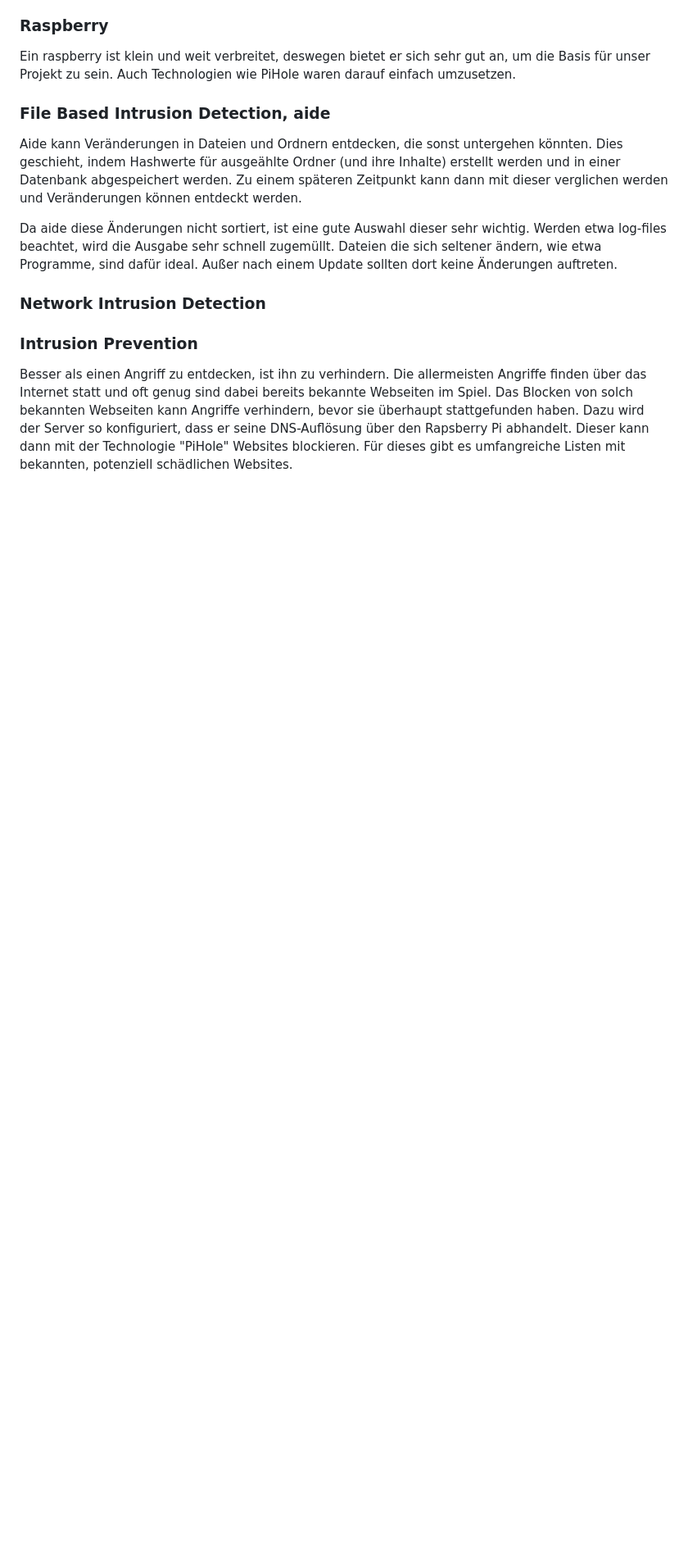
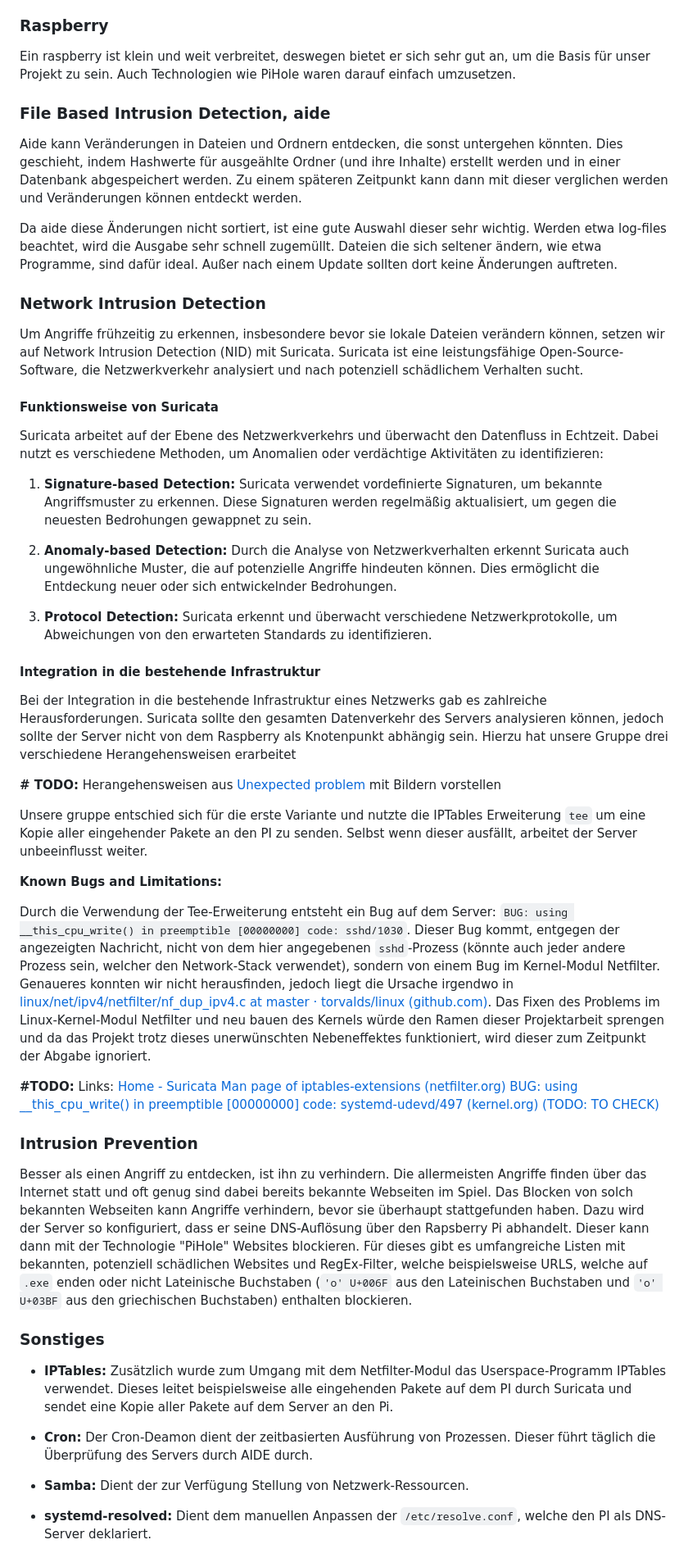
Before and after one commit to rubenMiller/intrusion-detection-pi, a Markdown page: Doku.md, the part around the change printed below. Shown: that part at 82% size. Drawn GitHub-style; blank space fills up the shorter version.

Commit message:
Added some of my part to the doku

```diff
--- a/Doku.md
+++ b/Doku.md
@@ -52,10 +48,44 @@ Aide kann Veränderungen in Dateien und Ordnern entdecken, die sonst untergehen
 
 Da aide diese Änderungen nicht sortiert, ist eine gute Auswahl dieser sehr wichtig. Werden etwa log-files beachtet, wird die Ausgabe sehr schnell zugemüllt. Dateien die sich seltener ändern, wie etwa Programme, sind dafür ideal. Außer nach einem Update sollten dort keine Änderungen auftreten.
 
-
 ### Network Intrusion Detection
 
+Um Angriffe frühzeitig zu erkennen, insbesondere bevor sie lokale Dateien verändern können, setzen wir auf Network Intrusion Detection (NID) mit Suricata. Suricata ist eine leistungsfähige Open-Source-Software, die Netzwerkverkehr analysiert und nach potenziell schädlichem Verhalten sucht.
+
+#### Funktionsweise von Suricata
+
+Suricata arbeitet auf der Ebene des Netzwerkverkehrs und überwacht den Datenfluss in Echtzeit. Dabei nutzt es verschiedene Methoden, um Anomalien oder verdächtige Aktivitäten zu identifizieren:
+
+1. **Signature-based Detection:** Suricata verwendet vordefinierte Signaturen, um bekannte Angriffsmuster zu erkennen. Diese Signaturen werden regelmäßig aktualisiert, um gegen die neuesten Bedrohungen gewappnet zu sein.
+
+2. **Anomaly-based Detection:** Durch die Analyse von Netzwerkverhalten erkennt Suricata auch ungewöhnliche Muster, die auf potenzielle Angriffe hindeuten können. Dies ermöglicht die Entdeckung neuer oder sich entwickelnder Bedrohungen.
+
+3. **Protocol Detection:** Suricata erkennt und überwacht verschiedene Netzwerkprotokolle, um Abweichungen von den erwarteten Standards zu identifizieren.
+
+#### Integration in die bestehende Infrastruktur
+
+Bei der Integration in die bestehende Infrastruktur eines Netzwerks gab es zahlreiche Herausforderungen. Suricata sollte den gesamten Datenverkehr des Servers analysieren können, jedoch sollte der Server nicht von dem Raspberry als Knotenpunkt abhängig sein. Hierzu hat unsere Gruppe drei verschiedene Herangehensweisen erarbeitet
+
+**\# TODO:** Herangehensweisen aus [Unexpected problem](../network-ids/Steps.md#unexpected-problem) mit Bildern vorstellen
+
+Unsere gruppe entschied sich für die erste Variante und nutzte die IPTables Erweiterung `tee` um eine Kopie aller eingehender Pakete an den PI zu senden. Selbst wenn dieser ausfällt, arbeitet der Server unbeeinflusst weiter.
+
+**Known Bugs and Limitations:**
+
+Durch die Verwendung der Tee-Erweiterung entsteht ein Bug auf dem Server: `BUG: using __this_cpu_write() in preemptible [00000000] code: sshd/1030`. Dieser Bug kommt, entgegen der angezeigten Nachricht, nicht von dem hier angegebenen `sshd`-Prozess (könnte auch jeder andere Prozess sein, welcher den Network-Stack verwendet), sondern von einem Bug im Kernel-Modul Netfilter. Genaueres konnten wir nicht herausfinden, jedoch liegt die Ursache irgendwo in [linux/net/ipv4/netfilter/nf_dup_ipv4.c at master · torvalds/linux (github.com)](https://github.com/torvalds/linux/blob/master/net/ipv4/netfilter/nf_dup_ipv4.c#L86). Das Fixen des Problems im Linux-Kernel-Modul Netfilter und neu bauen des Kernels würde den Ramen dieser Projektarbeit sprengen und da das Projekt trotz dieses unerwünschten Nebeneffektes funktioniert, wird dieser zum Zeitpunkt der Abgabe ignoriert.
+
+**#TODO:** Links: [Home - Suricata](https://suricata.io/) [Man page of iptables-extensions (netfilter.org)](https://ipset.netfilter.org/iptables-extensions.man.html) [BUG: using __this_cpu_write() in preemptible [00000000] code: systemd-udevd/497 (kernel.org) (TODO: TO CHECK)](https://lore.kernel.org/all/8761m7lm3j.fsf@canonical.com/T/#u)
 
 ### Intrusion Prevention
 
-Besser als einen Angriff zu entdecken, ist ihn zu verhindern. Die allermeisten Angriffe finden über das Internet statt und oft genug sind dabei bereits bekannte Webseiten im Spiel. Das Blocken von solch bekannten Webseiten kann Angriffe verhindern, bevor sie überhaupt stattgefunden haben. Dazu wird der Server so konfiguriert, dass er seine DNS-Auflösung über den Rapsberry Pi abhandelt. Dieser kann dann mit der Technologie "PiHole" Websites blockieren. Für dieses gibt es umfangreiche Listen mit bekannten, potenziell schädlichen Websites.
+Besser als einen Angriff zu entdecken, ist ihn zu verhindern. Die allermeisten Angriffe finden über das Internet statt und oft genug sind dabei bereits bekannte Webseiten im Spiel. Das Blocken von solch bekannten Webseiten kann Angriffe verhindern, bevor sie überhaupt stattgefunden haben. Dazu wird der Server so konfiguriert, dass er seine DNS-Auflösung über den Rapsberry Pi abhandelt. Dieser kann dann mit der Technologie "PiHole" Websites blockieren. Für dieses gibt es umfangreiche Listen mit bekannten, potenziell schädlichen Websites und RegEx-Filter, welche beispielsweise URLS, welche auf `.exe` enden oder nicht Lateinische Buchstaben (`'o' U+006F` aus den Lateinischen Buchstaben und `'ο' U+03BF` aus den griechischen Buchstaben) enthalten blockieren.
+
+### Sonstiges
+
+- **IPTables:** Zusätzlich wurde zum Umgang mit dem Netfilter-Modul das Userspace-Programm IPTables verwendet. Dieses leitet beispielsweise alle eingehenden Pakete auf dem PI durch Suricata und sendet eine Kopie aller Pakete auf dem Server an den Pi.
+
+- **Cron:** Der Cron-Deamon dient der zeitbasierten Ausführung von Prozessen. Dieser führt täglich die Überprüfung des Servers durch AIDE durch.
+
+- **Samba:** Dient der zur Verfügung Stellung von Netzwerk-Ressourcen.
+
+- **systemd-resolved:** Dient dem manuellen Anpassen der `/etc/resolve.conf`, welche den PI als DNS-Server deklariert.
```
Also changed, not shown: other parts of Doku.md (+0 -4 lines).
